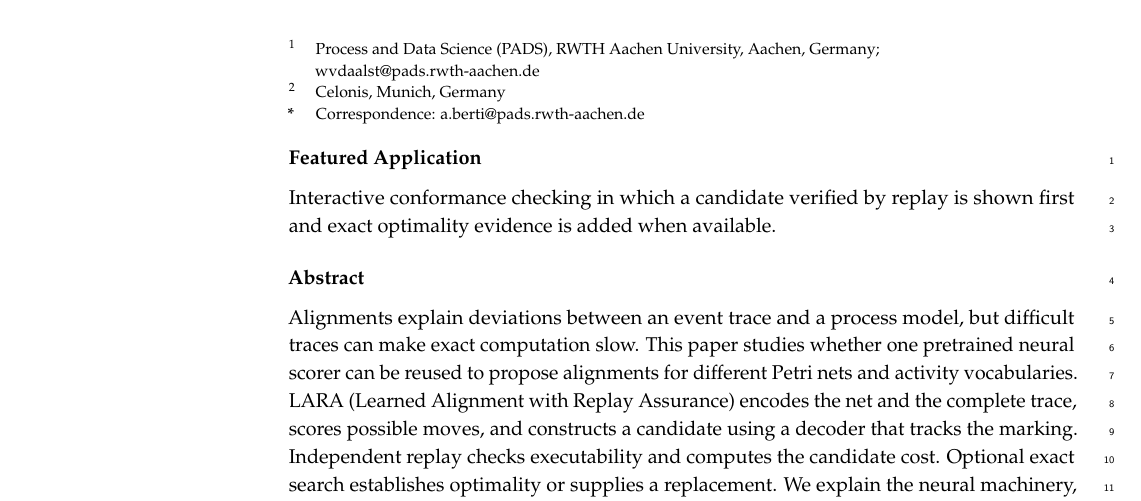
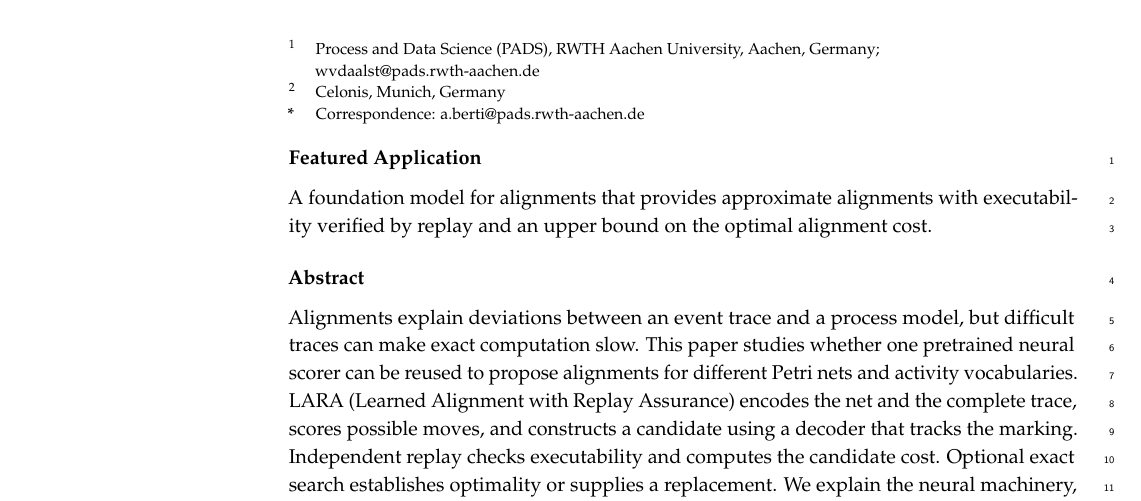
Before and after one commit to fit-alessandro-berti/lara-align, a LaTeX paper (paper_applsci/main.tex): part of page 1 of 41, cut so that both start at the same text. Compiled offline with pdfLaTeX.

Commit message:
Update featured application for alignment foundation model

```diff
--- a/paper_applsci/main.tex
+++ b/paper_applsci/main.tex
@@ -52,7 +52,7 @@ $^{2}$ \quad Celonis, Munich, Germany}
 \corres{Correspondence: a.berti@pads.rwth-aachen.de}
 \abstract{Alignments explain deviations between an event trace and a process model, but difficult traces can make exact computation slow. This paper studies whether one pretrained neural scorer can be reused to propose alignments for different Petri nets and activity vocabularies. LARA (Learned Alignment with Replay Assurance) encodes the net and the complete trace, scores possible moves, and constructs a candidate using a decoder that tracks the marking. Independent replay checks executability and computes the candidate cost. Optional exact search establishes optimality or supplies a replacement. We explain the neural machinery, synthetic training procedure, and verification contract for readers familiar with process mining. On 512 synthetic test inputs, all candidates are legal and 91.0\% have optimal cost, compared with 86.9\% for the same decoder without learned guidance. The largest improvement occurs when duplicate activity labels require a choice informed by the trace suffix. Experiments on larger synthetic models and two public event logs expose a tradeoff between candidate latency and quality. Established approximations generally produce better candidates, and certified mode still runs exact search on every trace. The results support a limited but useful role for reusable learned scoring, with guarantees supplied by process semantics.}
 \keyword{process mining; conformance checking; alignments; Petri nets; neural networks; foundation models; replay verification}
-\featuredapplication{Interactive conformance checking in which a candidate verified by replay is shown first and exact optimality evidence is added when available.}
+\featuredapplication{A foundation model for alignments that provides approximate alignments with executability verified by replay and an upper bound on the optimal alignment cost.}
 
 \begin{document}
 \raggedbottom
```
Also changed, not shown: paper_applsci/notes/validation.md (+1 -1 lines).
